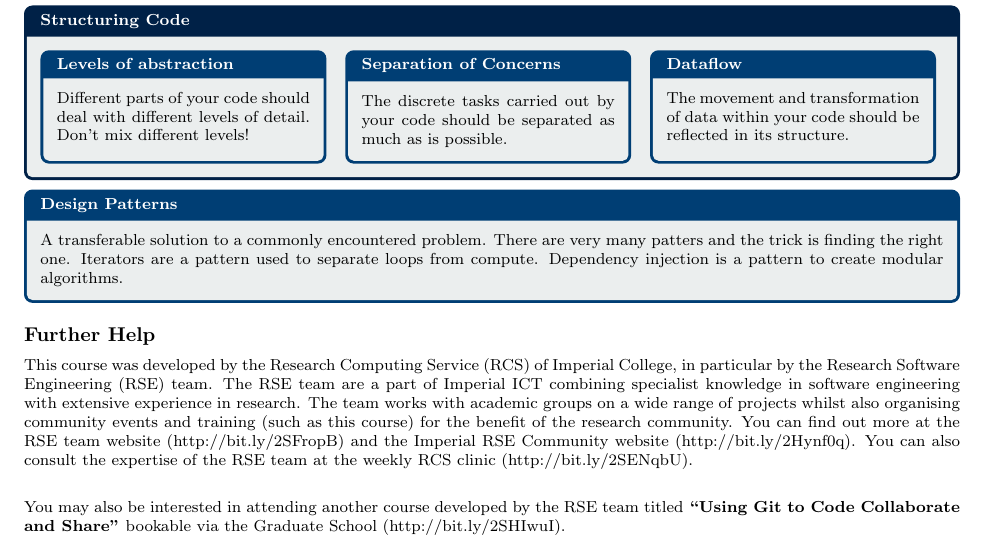
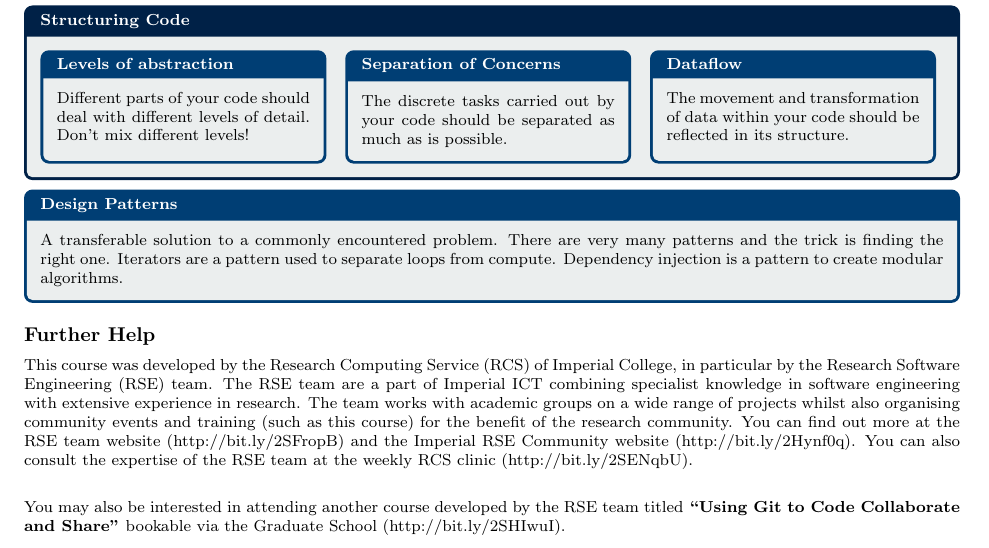
Before and after one commit to ImperialCollegeLondon/grad_school_software_engineering_course, a LaTeX document (handouts/handout-lesson1.tex): part of the page, cut so that both start at the same text. Compiled offline with pdfLaTeX.

Commit message:
Fix typo

```diff
--- a/handouts/handout-lesson1.tex
+++ b/handouts/handout-lesson1.tex
@@ -69,7 +69,7 @@
 
 \begin{bluebox}[title=Design Patterns]
   A transferable solution to a commonly encountered problem. There are very many
-  patters and the trick is finding the right one. Iterators are a pattern used
+  patterns and the trick is finding the right one. Iterators are a pattern used
   to separate loops from compute. Dependency injection is a pattern to create
   modular algorithms.
 \end{bluebox}
```
